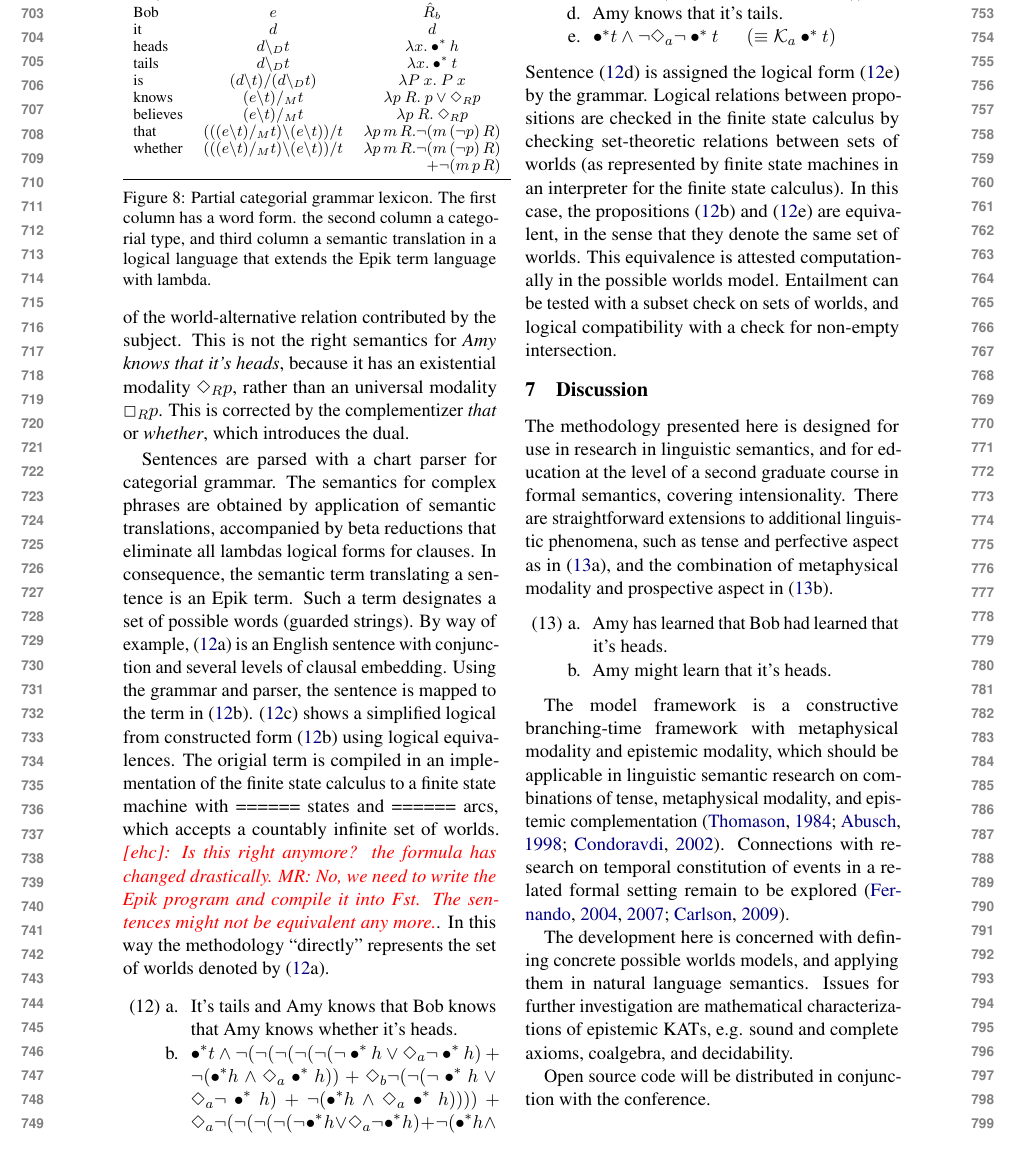
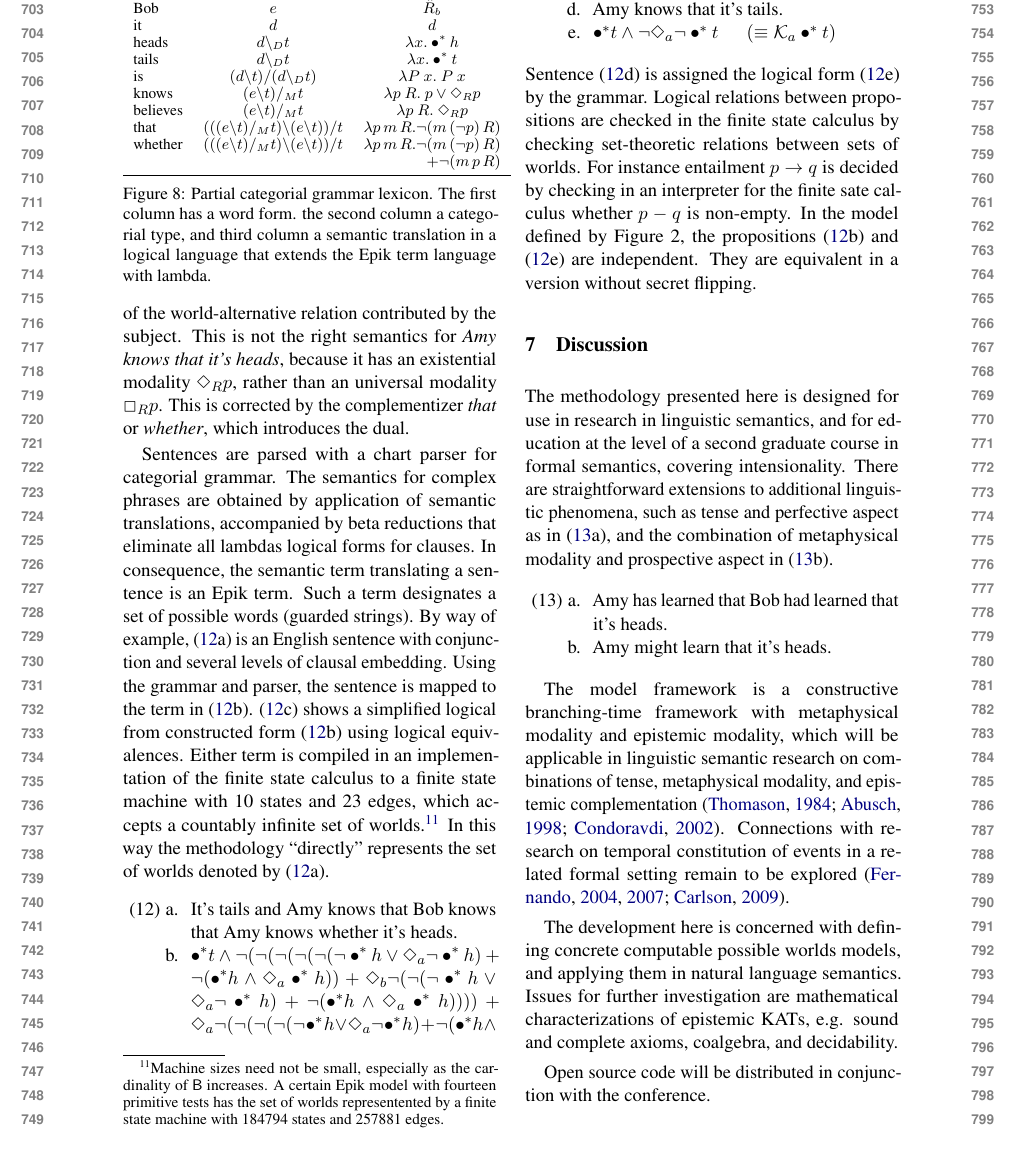
Before and after one commit to MatsRooth/epikmodels, a LaTeX paper (tex/sdraft.tex, which reads tex/acl2020.sty): part of page 8 of 9, cut so that both start at the same text. Compiled offline with pdfLaTeX.

Commit message:
Edits in sdraft, nearly there!

```diff
--- a/tex/acl2020.sty
+++ b/tex/acl2020.sty
@@ -453,7 +453,8 @@
 
 % DK/IV: Workaround for annoying hyperref pagewrap bug
 \RequirePackage{etoolbox}
-\patchcmd\@combinedblfloats{\box\@outputbox}{\unvbox\@outputbox}{}{\errmessage{\noexpand patch failed}}
+% mr249 -- edit this out, it causes an error.
+%\patchcmd\@combinedblfloats{\box\@outputbox}{\unvbox\@outputbox}{}{\errmessage{\noexpand patch failed}}
 
 % bibliography
 
--- a/tex/sdraft.tex
+++ b/tex/sdraft.tex
@@ -66,6 +65,7 @@
 
 \usepackage{amssymb,amsmath,accents}
 \usepackage{stmaryrd}
+\SetSymbolFont{stmry}{bold}{U}{stmry}{m}{n}
 \usepackage{array}
 \usepackage{hang}
 \renewcommand{\UrlFont}{\ttfamily\small}
@@ -1077,23 +1077,23 @@ modality ${\Diamond_R}p$, rather than an universal modality ${\Box_R}p$.  This
 is corrected by the complementizer {\em that} or {\em whether}, which introduces
 the dual.
 
-Sentences are parsed with a chart parser for categorial grammar.  The
-semantics for complex phrases are obtained by application of semantic
-translations, accompanied by beta reductions that eliminate all
-lambdas logical forms for clauses.  In consequence, the semantic
-term translating a sentence is an Epik term.  Such a term designates a
-set of possible words (guarded strings).  By way of example,
-\exi{three}{a} is an English sentence with conjunction and several
-levels of clausal embedding.  Using the grammar and parser, the
-sentence is mapped to the term in \exi{three}{b}. \exi{three}{c}
-shows a simplified logical from constructed form \exi{three}{b} using
-logical equivalences. The origial term is compiled in an
-implementation of the finite state calculus to a finite state machine
-with ====== states and ====== arcs, which accepts a countably infinite set
-of worlds. \ehc{Is this right anymore? the formula has changed
-  drastically. MR: No, we need to write the Epik program and compile it
-into Fst. The sentences might not be equivalent any more.}. In this way the methodology ``directly'' represents
-the set of worlds denoted by \exi{three}{a}.
+Sentences are parsed with a chart parser for categorial grammar.  The semantics for
+complex phrases are obtained by application of semantic translations, accompanied by
+beta reductions that eliminate all lambdas logical forms for clauses.  In
+consequence, the semantic term translating a sentence is an Epik term.  Such a term
+designates a set of possible words (guarded strings).  By way of example,
+\exi{three}{a} is an English sentence with conjunction and several levels of clausal
+embedding.  Using the grammar and parser, the sentence is mapped to the term in
+\exi{three}{b}. \exi{three}{c} shows a simplified logical from constructed form
+\exi{three}{b} using logical equivalences. Either term is compiled in an
+implementation of the finite state calculus to a finite state machine with 10
+states and 23 edges, which accepts a countably infinite set of worlds.\footnote{
+Machine sizes need not be small, especially as the cardinality of $\sf{B}$
+increases.  A certain Epik model with fourteen primitive tests has the set of worlds
+representented by a finite state machine with 184794 states and 257881
+edges.}
+In this way the methodology ``directly'' represents the set of worlds
+denoted by \exi{three}{a}.
 
 \newcommand{\HEADS}{\bullet^*h}
 \newcommand{\AKWH}{\neg (\neg \HEADS \vee \Diamond_{a} \neg\HEADS) + \neg(\HEADS \wedge \Diamond_{a}\HEADS)}
@@ -1113,12 +1113,14 @@ the set of worlds denoted by \exi{three}{a}.
 \end{examples}
 Sentence \exi{three}{d} is assigned the logical form \exi{three}{e} by the grammar.
 Logical relations between propositions are checked in the finite state calculus by
-checking set-theoretic relations between sets of worlds (as represented by finite
-state machines in an interpreter for the finite state calculus).  In this case, the
-propositions \exi{three}{b} and \exi{three}{e} are equivalent, in the sense that they
-denote the same set of worlds.  This equivalence is attested computationally in the
-possible worlds model.  Entailment can be tested with a subset check on sets of
-worlds, and logical compatibility with a check for non-empty intersection.
+checking set-theoretic relations between sets of worlds.
+For instance entailment $p \rightarrow q$ is decided by checking in an interpreter
+for the finite sate calculus whether $p - q$ is non-empty.
+In the model defined by Figure 2, the
+propositions \exi{three}{b} and \exi{three}{e} are
+independent. They are equivalent in a version
+without secret flipping.
+
 
 %% \begin{examples} \label{entail}
 %% \itema Amy knows that it's tails.
@@ -1142,7 +1144,7 @@ aspect in \exi{extension}{b}.
 \end{examples}
 
 The model framework is a constructive branching-time framework with metaphysical
-modality and epistemic modality, which should be applicable in linguistic semantic
+modality and epistemic modality, which will be applicable in linguistic semantic
 research on combinations of tense, metaphysical modality, and epistemic
 complementation \citep{thomason1984combinations, abusch1998generalizing,
   condoravdi2002temporal}.  Connections with research on temporal constitution of
@@ -1150,7 +1152,7 @@ events in a related formal setting remain to be explored
 \citep{fernando2004finite,fernando2007observing,carlson2009tense}.
 
 
-The development here is concerned with defining concrete possible
+The development here is concerned with defining concrete computable possible
 worlds models, and applying them in natural language semantics.
 Issues for further investigation are mathematical characterizations
 of epistemic KATs, e.g. sound and complete axioms, coalgebra, and decidability.
```
Also changed, not shown: tex/sdraft.pdf, tex/sdraft.tex (11 more changed lines).
